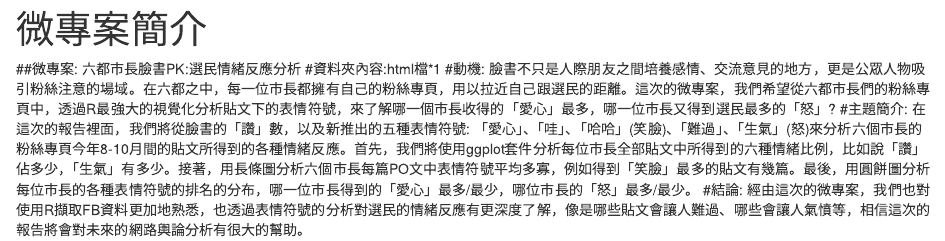
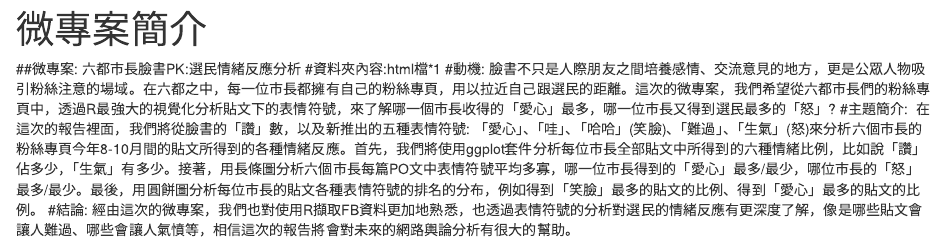
Before and after one commit to tim85613/1061RLads11, an R Markdown document (midterm bonus/微專案簡介.Rmd): the page in a window 1100 px wide, from its top. Rendered offline with R 4.5, knitr and Pandoc, with nearby package versions.

Commit message:
Update and rename 微專案簡介.Rmd to midterm bonus/微專案簡介.Rmd

```diff
--- a/微專案簡介.Rmd
+++ b/midterm bonus/微專案簡介.Rmd
@@ -8,6 +8,6 @@ output: html_document
 #動機:
   臉書不只是人際朋友之間培養感情、交流意見的地方，更是公眾人物吸引粉絲注意的場域。在六都之中，每一位市長都擁有自己的粉絲專頁，用以拉近自己跟選民的距離。這次的微專案，我們希望從六都市長們的粉絲專頁中，透過R最強大的視覺化分析貼文下的表情符號，來了解哪一個市長收得的「愛心」最多，哪一位市長又得到選民最多的「怒」?
 #主題簡介:
-  在這次的報告裡面，我們將從臉書的「讚」數，以及新推出的五種表情符號: 「愛心」、「哇」、「哈哈」(笑臉)、「難過」、「生氣」(怒)來分析六個市長的粉絲專頁今年8-10月間的貼文所得到的各種情緒反應。首先，我們將使用ggplot套件分析每位市長全部貼文中所得到的六種情緒比例，比如說「讚」佔多少，「生氣」有多少。接著，用長條圖分析六個市長每篇PO文中表情符號平均多寡，例如得到「笑臉」最多的貼文有幾篇。最後，用圓餅圖分析每位市長的各種表情符號的排名的分布，哪一位市長得到的「愛心」最多/最少，哪位市長的「怒」最多/最少。
+  在這次的報告裡面，我們將從臉書的「讚」數，以及新推出的五種表情符號: 「愛心」、「哇」、「哈哈」(笑臉)、「難過」、「生氣」(怒)來分析六個市長的粉絲專頁今年8-10月間的貼文所得到的各種情緒反應。首先，我們將使用ggplot套件分析每位市長全部貼文中所得到的六種情緒比例，比如說「讚」佔多少，「生氣」有多少。接著，用長條圖分析六個市長每篇PO文中表情符號平均多寡，哪一位市長得到的「愛心」最多/最少，哪位市長的「怒」最多/最少。最後，用圓餅圖分析每位市長的貼文各種表情符號的排名的分布，例如得到「笑臉」最多的貼文的比例、得到「愛心」最多的貼文的比例。
 #結論:
   經由這次的微專案，我們也對使用R擷取FB資料更加地熟悉，也透過表情符號的分析對選民的情緒反應有更深度了解，像是哪些貼文會讓人難過、哪些會讓人氣憤等，相信這次的報告將會對未來的網路輿論分析有很大的幫助。
```
